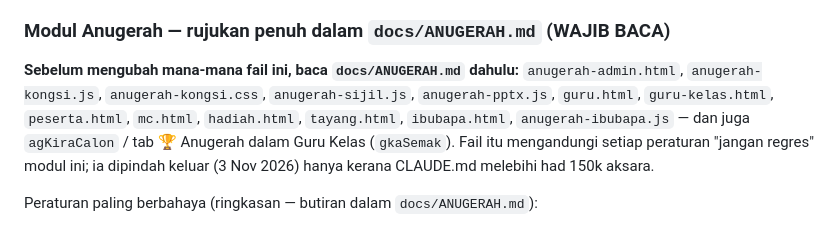
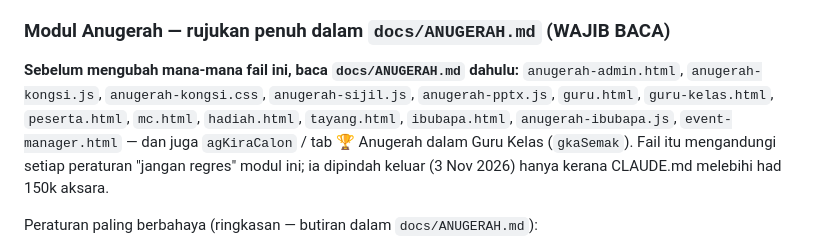
Before and after one commit to msrab1979-ai/ESIS, a Markdown page: CLAUDE.md, the part around the change. Rendered like a GitHub page.

```diff
--- a/CLAUDE.md
+++ b/CLAUDE.md
@@ -306,7 +306,7 @@ Symptom to recognise: console shows `❌ Cache read error: IndexedDB timeout (5s
 
 ### Modul Anugerah — rujukan penuh dalam `docs/ANUGERAH.md` (WAJIB BACA)
 
-**Sebelum mengubah mana-mana fail ini, baca `docs/ANUGERAH.md` dahulu:** `anugerah-admin.html`, `anugerah-kongsi.js`, `anugerah-kongsi.css`, `anugerah-sijil.js`, `anugerah-pptx.js`, `guru.html`, `guru-kelas.html`, `peserta.html`, `mc.html`, `hadiah.html`, `tayang.html`, `ibubapa.html`, `anugerah-ibubapa.js` — dan juga `agKiraCalon` / tab 🏆 Anugerah dalam Guru Kelas (`gkaSemak`). Fail itu mengandungi setiap peraturan "jangan regres" modul ini; ia dipindah keluar (3 Nov 2026) hanya kerana CLAUDE.md melebihi had 150k aksara.
+**Sebelum mengubah mana-mana fail ini, baca `docs/ANUGERAH.md` dahulu:** `anugerah-admin.html`, `anugerah-kongsi.js`, `anugerah-kongsi.css`, `anugerah-sijil.js`, `anugerah-pptx.js`, `guru.html`, `guru-kelas.html`, `peserta.html`, `mc.html`, `hadiah.html`, `tayang.html`, `ibubapa.html`, `anugerah-ibubapa.js`, `event-manager.html` — dan juga `agKiraCalon` / tab 🏆 Anugerah dalam Guru Kelas (`gkaSemak`). Fail itu mengandungi setiap peraturan "jangan regres" modul ini; ia dipindah keluar (3 Nov 2026) hanya kerana CLAUDE.md melebihi had 150k aksara.
 
 Peraturan paling berbahaya (ringkasan — butiran dalam `docs/ANUGERAH.md`):
 - **Penerima disimpan pada `subId`** — satu doc `anugerah_penerima` per MURID dengan array `anugerah[]` + `giliran[]`. Buang satu sub = tapis kedua-dua array seiring melalui `resetOps()`; padam doc hanya bila `anugerah[]` kosong.
```
Also changed, not shown: docs/ANUGERAH.md (+1 -0 lines), docs/PORT-PENDAFTARAN-DEWAN.md (+8 -3 lines).
